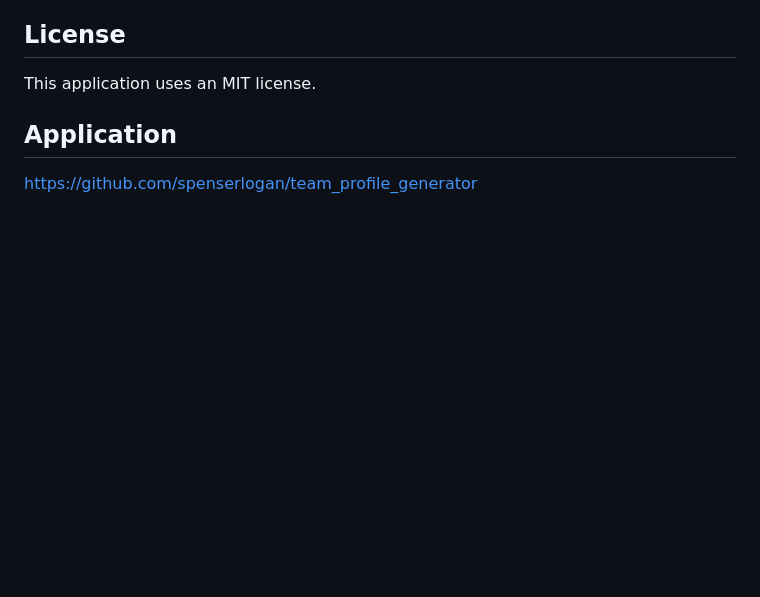
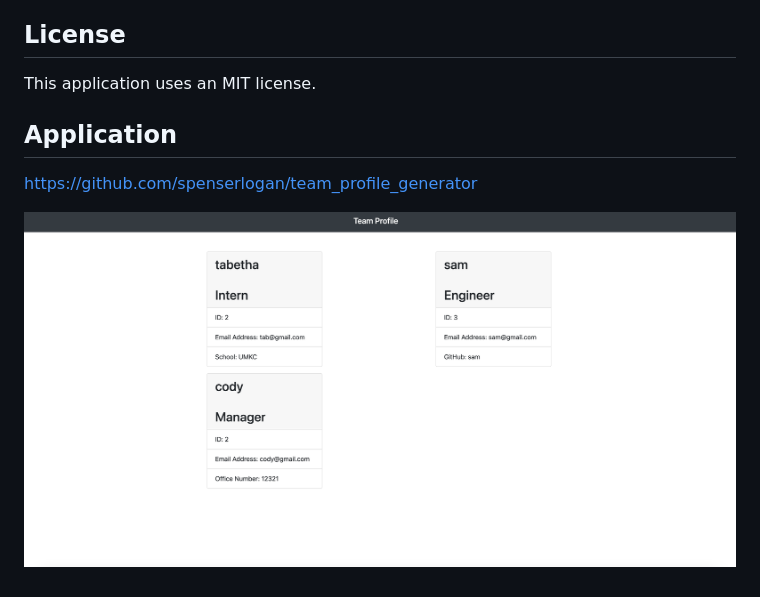
Before and after one commit to spenserlogan/team_profile_generator, a Markdown page: README.md, the part around the change. GitHub-like rendering; pictures changed too: img/screenshot1.png (added); blank space fills up the shorter version.

Commit message:
added screenshot to readme

```diff
--- a/README.md
+++ b/README.md
@@ -11,3 +11,5 @@ This application uses an MIT license.
 
 ## Application
 https://github.com/spenserlogan/team_profile_generator
+
+![](img/screenshot1.png)
```
Also changed, not shown: 3 other files.
